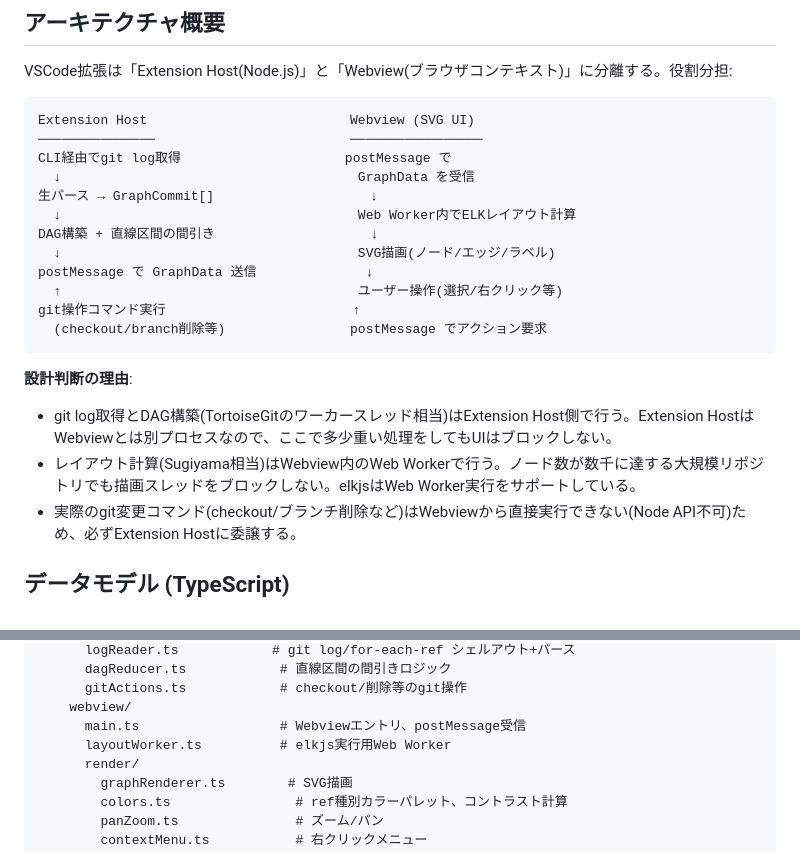
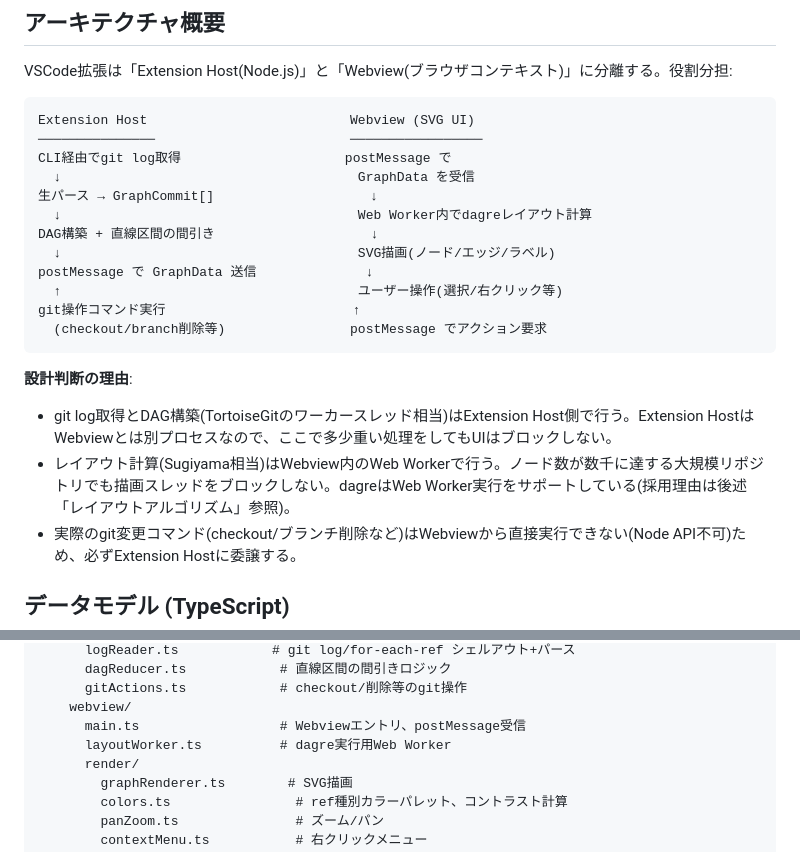
Before and after one commit to m-tmatma/revision-graph, a Markdown page: docs/DESIGN.md, 2 parts joined by grey strips. GitHub-like rendering.

Commit message:
DESIGN.md: fix stale elkjs references left over from the dagre switch
The "レイアウトアルゴリズム" section already documents the elkjs -> dagre
switch (EPL-2.0/GPLv2 incompatibility), but four other spots weren't
updated to match: the architecture diagram, the Web Worker rationale
sentence, the edge-drawing description (which also wrongly implied
manual node-boundary clipping still happens -- dagre already anchors
edge points at the node boundary, per graphRenderer.ts), and the file
layout listing's comment on layoutWorker.ts. All now say dagre.

Co-Authored-By: Claude Sonnet 5 <noreply@anthropic.com>

```diff
--- a/docs/DESIGN.md
+++ b/docs/DESIGN.md
@@ -37,7 +37,7 @@ Extension Host                          Webview (SVG UI)
 CLI経由でgit log取得                     postMessage で
   ↓                                      GraphData を受信
 生パース → GraphCommit[]                    ↓
-  ↓                                      Web Worker内でELKレイアウト計算
+  ↓                                      Web Worker内でdagreレイアウト計算
 DAG構築 + 直線区間の間引き                    ↓
   ↓                                      SVG描画(ノード/エッジ/ラベル)
 postMessage で GraphData 送信              ↓
@@ -48,7 +48,7 @@ git操作コマンド実行                        ↑
 
 **設計判断の理由**:
 - git log取得とDAG構築(TortoiseGitのワーカースレッド相当)はExtension Host側で行う。Extension HostはWebviewとは別プロセスなので、ここで多少重い処理をしてもUIはブロックしない。
-- レイアウト計算(Sugiyama相当)はWebview内のWeb Workerで行う。ノード数が数千に達する大規模リポジトリでも描画スレッドをブロックしない。elkjsはWeb Worker実行をサポートしている。
+- レイアウト計算(Sugiyama相当)はWebview内のWeb Workerで行う。ノード数が数千に達する大規模リポジトリでも描画スレッドをブロックしない。dagreはWeb Worker実行をサポートしている(採用理由は後述「レイアウトアルゴリズム」参照)。
 - 実際のgit変更コマンド(checkout/ブランチ削除など)はWebviewから直接実行できない(Node API不可)ため、必ずExtension Hostに委譲する。
 
 ## データモデル (TypeScript)
@@ -185,7 +185,7 @@ revision-graph/
       gitActions.ts            # checkout/削除等のgit操作
     webview/
       main.ts                  # Webviewエントリ、postMessage受信
-      layoutWorker.ts          # elkjs実行用Web Worker
+      layoutWorker.ts          # dagre実行用Web Worker
       render/
         graphRenderer.ts        # SVG描画
         colors.ts                # ref種別カラーパレット、コントラスト計算
```
Also changed, not shown: other parts of docs/DESIGN.md (+1 -1 lines).
